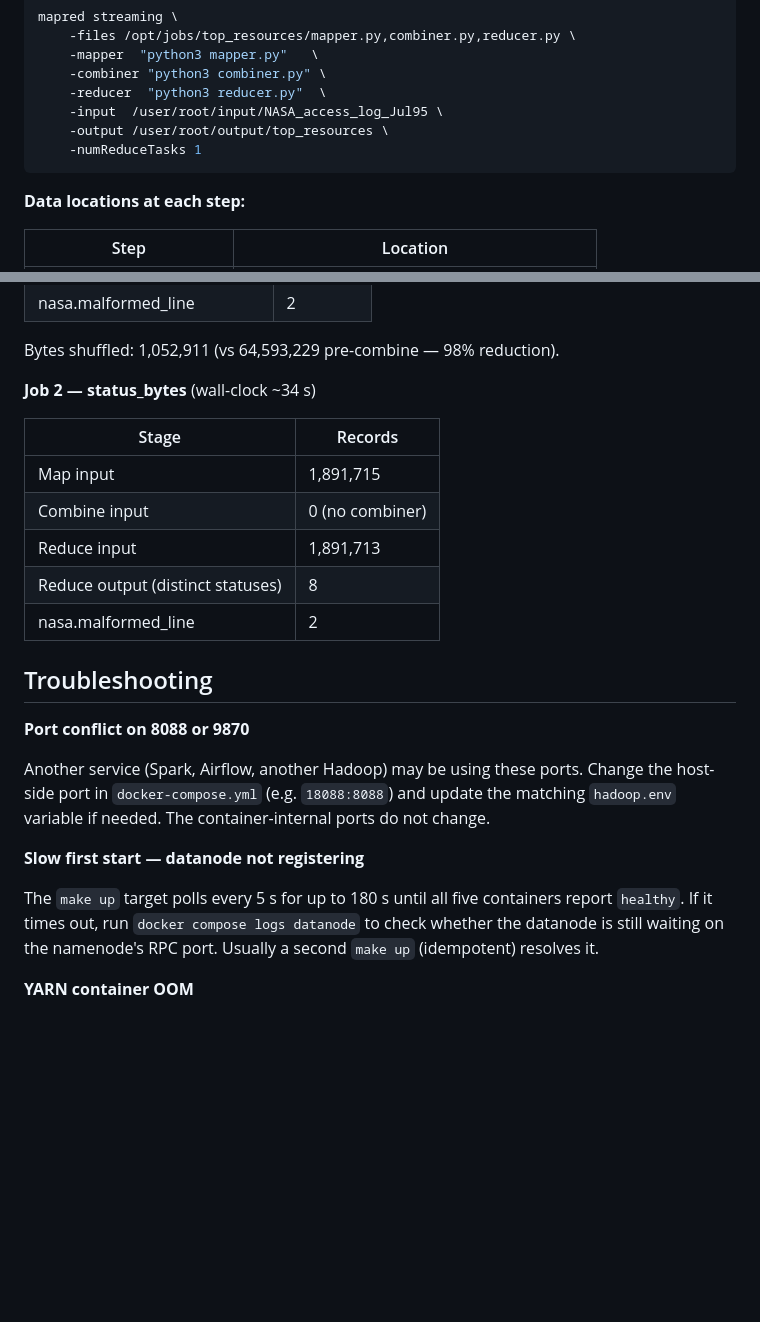
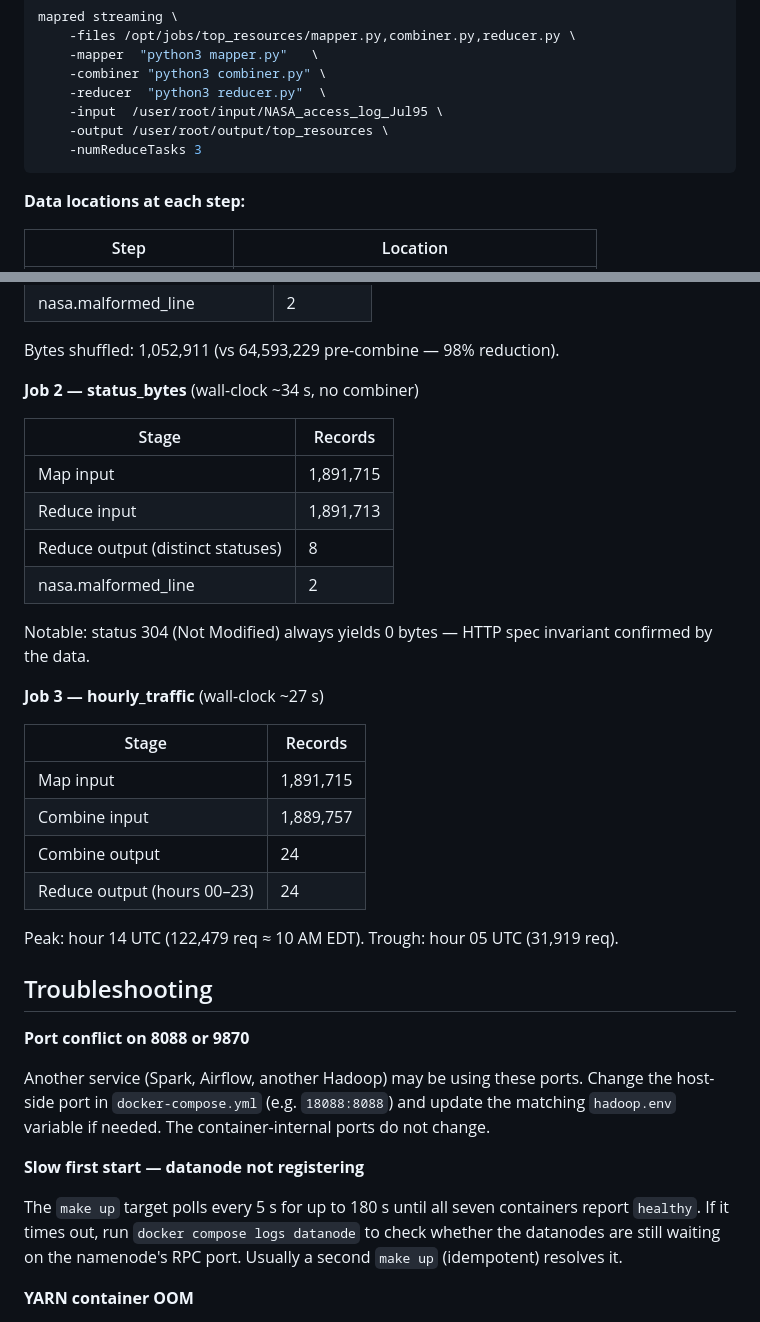
Before and after one commit to CarlosLopez0506/-hadoop-mapreduce-log-analytics, a Markdown page: README.md, 2 parts joined by grey strips. Rendered like a GitHub page; blank space fills up the shorter version.

````diff
--- a/README.md
+++ b/README.md
@@ -116,7 +115,7 @@ mapred streaming \
     -reducer  "python3 reducer.py"  \
     -input  /user/root/input/NASA_access_log_Jul95 \
     -output /user/root/output/top_resources \
-    -numReduceTasks 1
+    -numReduceTasks 3
 ```
 
 **Data locations at each step:**
@@ -157,15 +156,27 @@ Full output and counter details: [docs/sample_output.md](docs/sample_output.md)
 
 Bytes shuffled: 1,052,911 (vs 64,593,229 pre-combine — 98% reduction).
 
-**Job 2 — status_bytes** (wall-clock ~34 s)
+**Job 2 — status_bytes** (wall-clock ~34 s, no combiner)
 
 | Stage | Records |
 |---|---|
 | Map input | 1,891,715 |
-| Combine input | 0 (no combiner) |
 | Reduce input | 1,891,713 |
 | Reduce output (distinct statuses) | 8 |
 | nasa.malformed_line | 2 |
+
+Notable: status 304 (Not Modified) always yields 0 bytes — HTTP spec invariant confirmed by the data.
+
+**Job 3 — hourly_traffic** (wall-clock ~27 s)
+
+| Stage | Records |
+|---|---|
+| Map input | 1,891,715 |
+| Combine input | 1,889,757 |
+| Combine output | 24 |
+| Reduce output (hours 00–23) | 24 |
+
+Peak: hour 14 UTC (122,479 req ≈ 10 AM EDT). Trough: hour 05 UTC (31,919 req).
 
 ## Troubleshooting
 
@@ -175,7 +186,7 @@ Another service (Spark, Airflow, another Hadoop) may be using these ports. Chang
 
 **Slow first start — datanode not registering**
 
-The `make up` target polls every 5 s for up to 180 s until all five containers report `healthy`. If it times out, run `docker compose logs datanode` to check whether the datanode is still waiting on the namenode's RPC port. Usually a second `make up` (idempotent) resolves it.
+The `make up` target polls every 5 s for up to 180 s until all seven containers report `healthy`. If it times out, run `docker compose logs datanode` to check whether the datanodes are still waiting on the namenode's RPC port. Usually a second `make up` (idempotent) resolves it.
 
 **YARN container OOM**
 
````
Also changed, not shown: other parts of README.md (+33 -34 lines).
